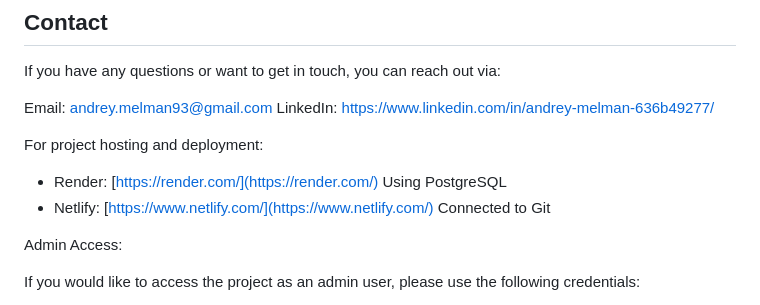
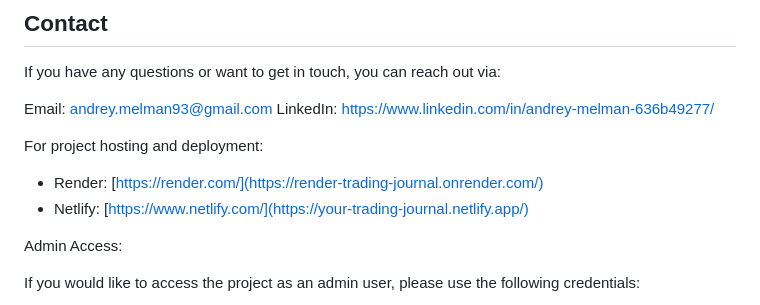
Before and after one commit to AndyMelm/django_redux_project, a Markdown page: README.MD, the part around the change. Drawn GitHub-style.

```diff
--- a/README.MD
+++ b/README.MD
@@ -191,8 +191,8 @@ LinkedIn: https://www.linkedin.com/in/andrey-melman-636b49277/
 
 For project hosting and deployment:
 
-- Render: [https://render.com/](https://render.com/) Using PostgreSQL
-- Netlify: [https://www.netlify.com/](https://www.netlify.com/) Connected to Git
+- Render: [https://render.com/](https://render-trading-journal.onrender.com/)
+- Netlify: [https://www.netlify.com/](https://your-trading-journal.netlify.app/)
 
 Admin Access:
 
```
